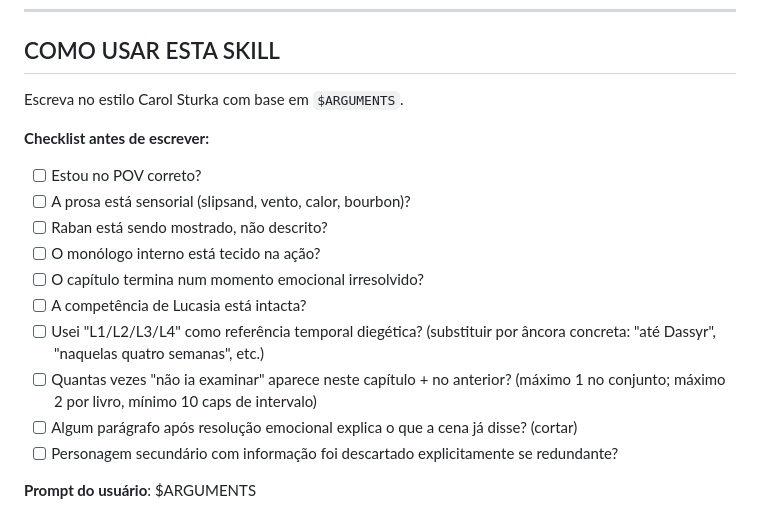
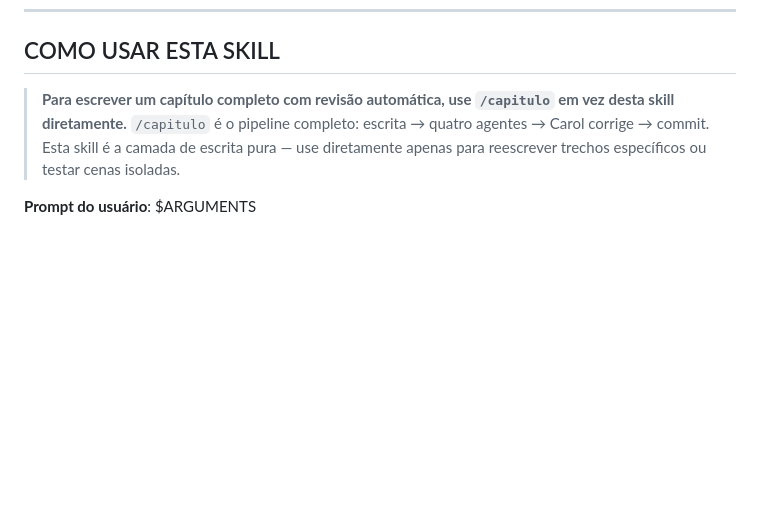
Before and after one commit to Ismaelbrc/Biz, a Markdown page: .claude/commands/escritor.md, the part around the change. Drawn GitHub-style; blank space fills up the shorter version.

```diff
--- a/.claude/commands/escritor.md
+++ b/.claude/commands/escritor.md
@@ -278,18 +278,8 @@ Não mencionar informante / personagem secundário como portador de informação
 
 ## COMO USAR ESTA SKILL
 
-Escreva no estilo Carol Sturka com base em `$ARGUMENTS`.
-
-**Checklist antes de escrever:**
-- [ ] Estou no POV correto?
-- [ ] A prosa está sensorial (slipsand, vento, calor, bourbon)?
-- [ ] Raban está sendo mostrado, não descrito?
-- [ ] O monólogo interno está tecido na ação?
-- [ ] O capítulo termina num momento emocional irresolvido?
-- [ ] A competência de Lucasia está intacta?
-- [ ] Usei "L1/L2/L3/L4" como referência temporal diegética? (substituir por âncora concreta: "até Dassyr", "naquelas quatro semanas", etc.)
-- [ ] Quantas vezes "não ia examinar" aparece neste capítulo + no anterior? (máximo 1 no conjunto; máximo 2 por livro, mínimo 10 caps de intervalo)
-- [ ] Algum parágrafo após resolução emocional explica o que a cena já disse? (cortar)
-- [ ] Personagem secundário com informação foi descartado explicitamente se redundante?
+> **Para escrever um capítulo completo com revisão automática, use `/capitulo` em vez desta skill diretamente.**
+> `/capitulo` é o pipeline completo: escrita → quatro agentes → Carol corrige → commit.
+> Esta skill é a camada de escrita pura — use diretamente apenas para reescrever trechos específicos ou testar cenas isoladas.
 
 **Prompt do usuário**: $ARGUMENTS
```
Also changed, not shown: .claude/commands/capitulo.md (added, +87 -0 lines).
